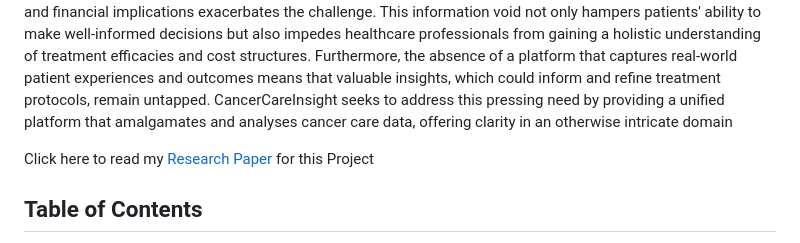
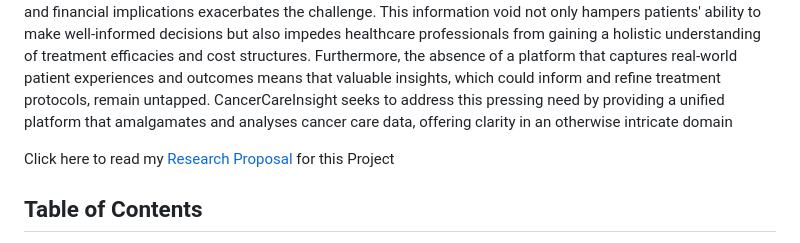
Before and after one commit to gibrankhantareen/01-CancerCare-Insight-Project, a Markdown page: README.md, the part around the change. Drawn GitHub-style.

```diff
--- a/README.md
+++ b/README.md
@@ -2,7 +2,7 @@
 ## Introduction
 Cancer, a complex and multifarious disease, presents patients with a myriad of treatment options, each with its own set of benefits, risks, and costs. In the current healthcare landscape, patients and their families often find themselves navigating a convoluted maze of information, trying to discern the most effective and economically viable treatment pathways. The lack of a centralized repository that consolidates treatment details, outcomes, and financial implications exacerbates the challenge. This information void not only hampers patients' ability to make well-informed decisions but also impedes healthcare professionals from gaining a holistic understanding of treatment efficacies and cost structures. Furthermore, the absence of a platform that captures real-world patient experiences and outcomes means that valuable insights, which could inform and refine treatment protocols, remain untapped. CancerCareInsight seeks to address this pressing need by providing a unified platform that amalgamates and analyses cancer care data, offering clarity in an otherwise intricate domain
 
-Click here to read my [Research Paper](https://www.researchgate.net/publication/373236588_CancerCare_Insight_A_Comprehensive_Analysis_Tool_for_Treatment_Outcomes_and_Cost_Effectiveness) for this Project
+Click here to read my [Research Proposal](https://www.researchgate.net/publication/373236588_CancerCare_Insight_A_Comprehensive_Analysis_Tool_for_Treatment_Outcomes_and_Cost_Effectiveness) for this Project
 
 ## Table of Contents
 - [Aim of the Project](#aim-of-the-project)
```
